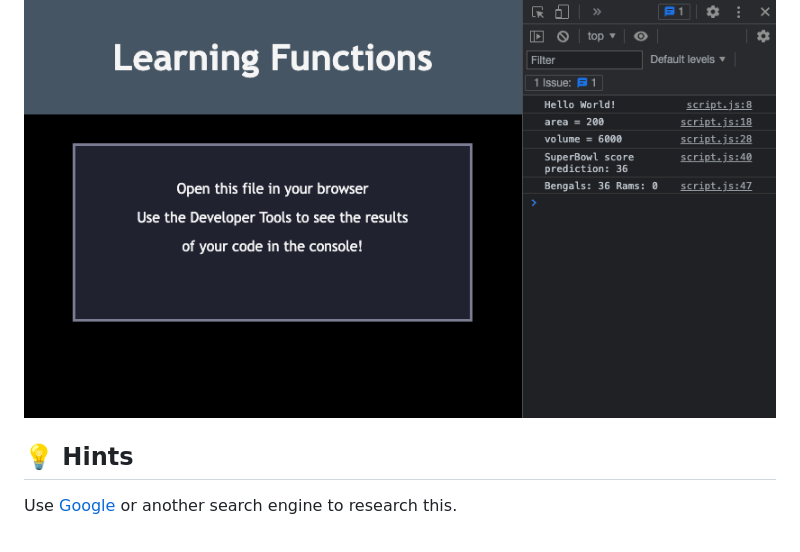
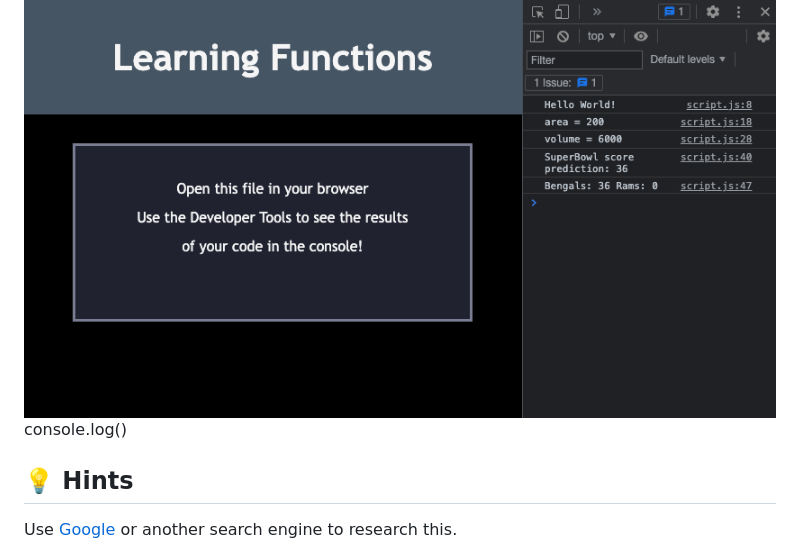
Before and after one commit to temna7/learning-functions, a Markdown page: unsolved/README.md, the part around the change. Rendered like a GitHub page.

```diff
--- a/unsolved/README.md
+++ b/unsolved/README.md
@@ -27,6 +27,7 @@ Work with your breakout group to implement the following user stories:
 ## Screenshot of Console when Solved
 
 ![screenshot-console-solved](../assets/images/screenshot-solved.png)
+console.log()
 
 ## 💡 Hints
 
```
Also changed, not shown: assets/images/solved pic.png (added), 1 other file.
